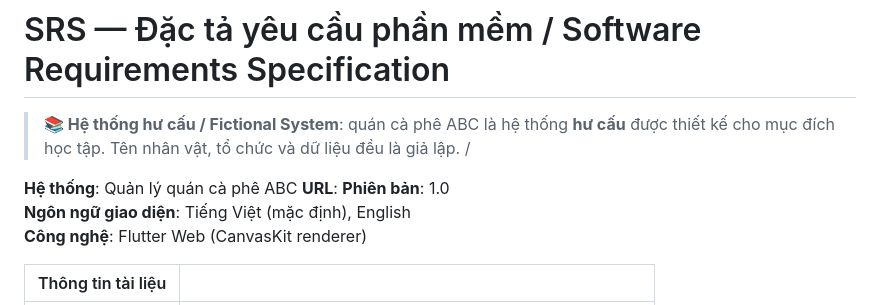
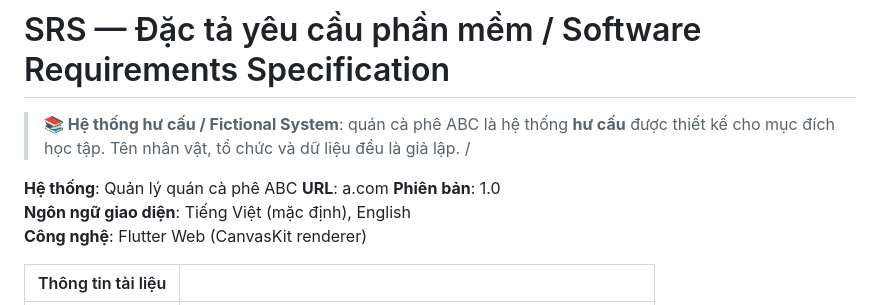
Before and after one commit to NamHoang2003/stqa-library-manual-Hnam, a Markdown page: docs/SRS-CoffeShop-Manager.md, the part around the change. Drawn GitHub-style.

Commit message:
thay đổi dòng URL

```diff
--- a/docs/SRS-CoffeShop-Manager.md
+++ b/docs/SRS-CoffeShop-Manager.md
@@ -3,7 +3,7 @@
 > **📚 Hệ thống hư cấu / Fictional System**: quán cà phê ABC là hệ thống **hư cấu** được thiết kế cho mục đích học tập. Tên nhân vật, tổ chức và dữ liệu đều là giả lập. /
 
 **Hệ thống**: Quản lý quán cà phê ABC
-**URL**:
+**URL**: a.com
 **Phiên bản**: 1.0
 **Ngôn ngữ giao diện**: Tiếng Việt (mặc định), English
 **Công nghệ**: Flutter Web (CanvasKit renderer)
```
